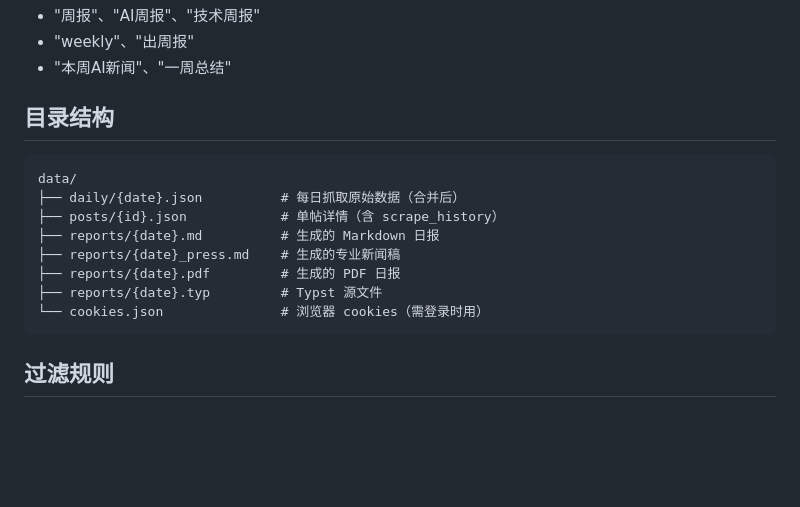
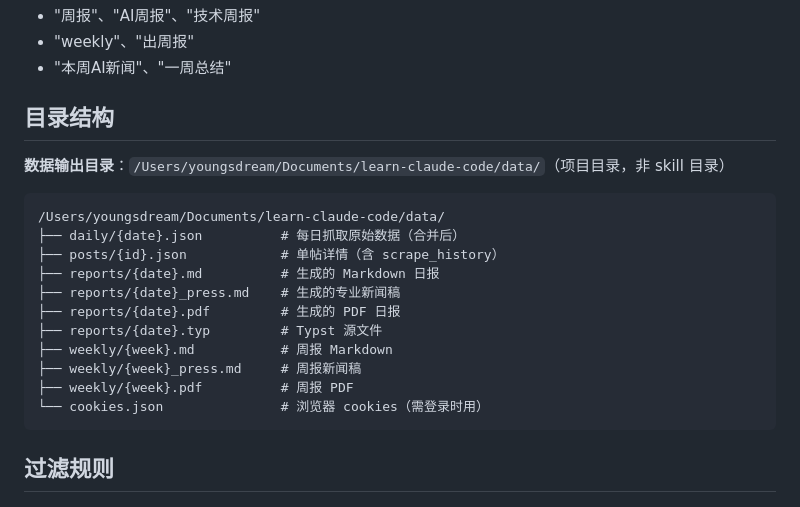
Before and after one commit to IVANLEE99/learn-claude-code, a Markdown page: skills/linuxdo-daily/SKILL.md, the part around the change. Rendered like a GitHub page; blank space fills up the shorter version.

````diff
--- a/skills/linuxdo-daily/SKILL.md
+++ b/skills/linuxdo-daily/SKILL.md
@@ -81,14 +81,19 @@ version: 4.1.0
 
 ## 目录结构
 
+**数据输出目录**：`/Users/youngsdream/Documents/learn-claude-code/data/`（项目目录，非 skill 目录）
+
 ```
-data/
+/Users/youngsdream/Documents/learn-claude-code/data/
 ├── daily/{date}.json          # 每日抓取原始数据（合并后）
 ├── posts/{id}.json            # 单帖详情（含 scrape_history）
 ├── reports/{date}.md          # 生成的 Markdown 日报
 ├── reports/{date}_press.md    # 生成的专业新闻稿
 ├── reports/{date}.pdf         # 生成的 PDF 日报
 ├── reports/{date}.typ         # Typst 源文件
+├── weekly/{week}.md           # 周报 Markdown
+├── weekly/{week}_press.md     # 周报新闻稿
+├── weekly/{week}.pdf          # 周报 PDF
 └── cookies.json               # 浏览器 cookies（需登录时用）
 ```
 
````
Also changed, not shown: skills/ai-news-factory/SKILL.md (+95 -104 lines).
